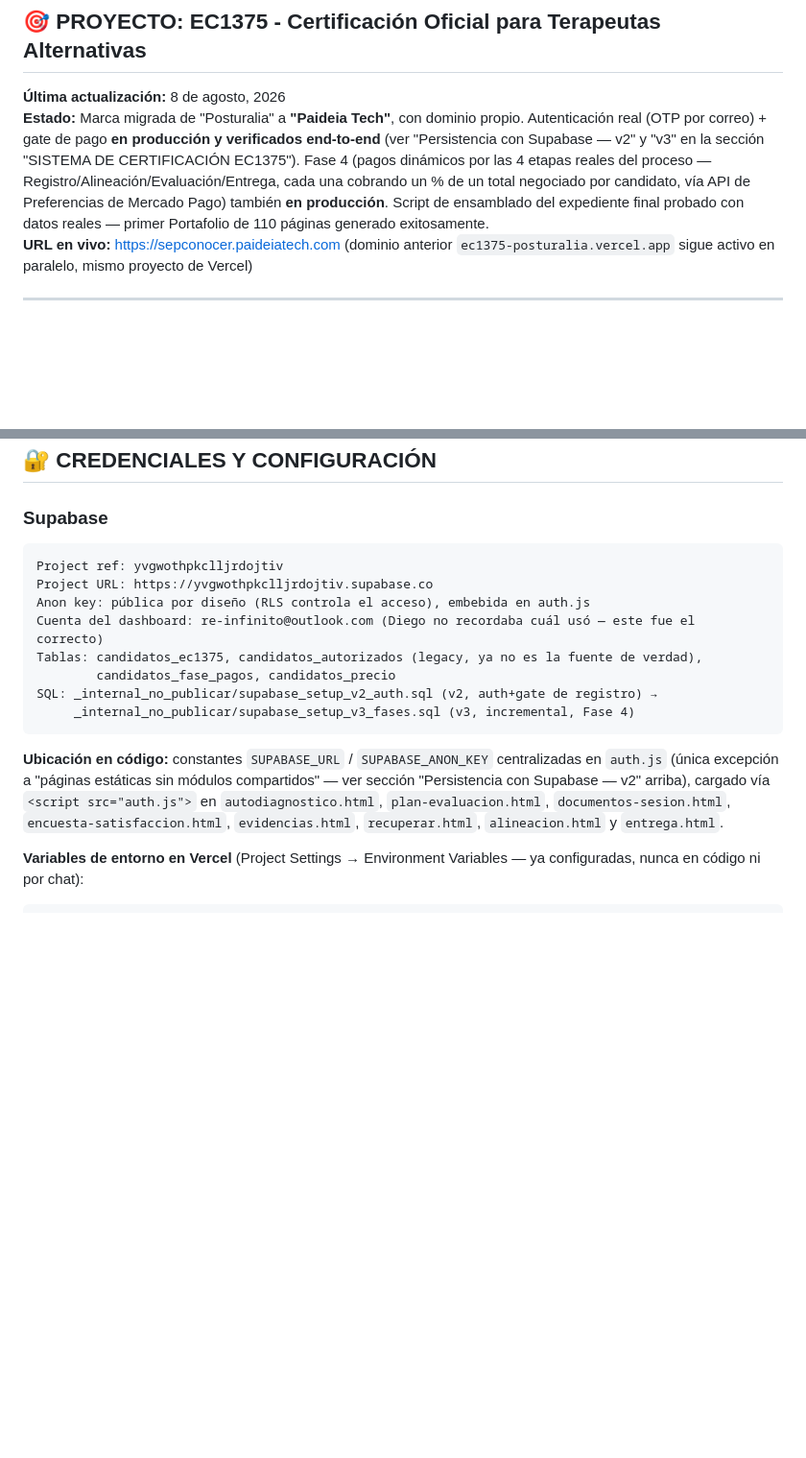
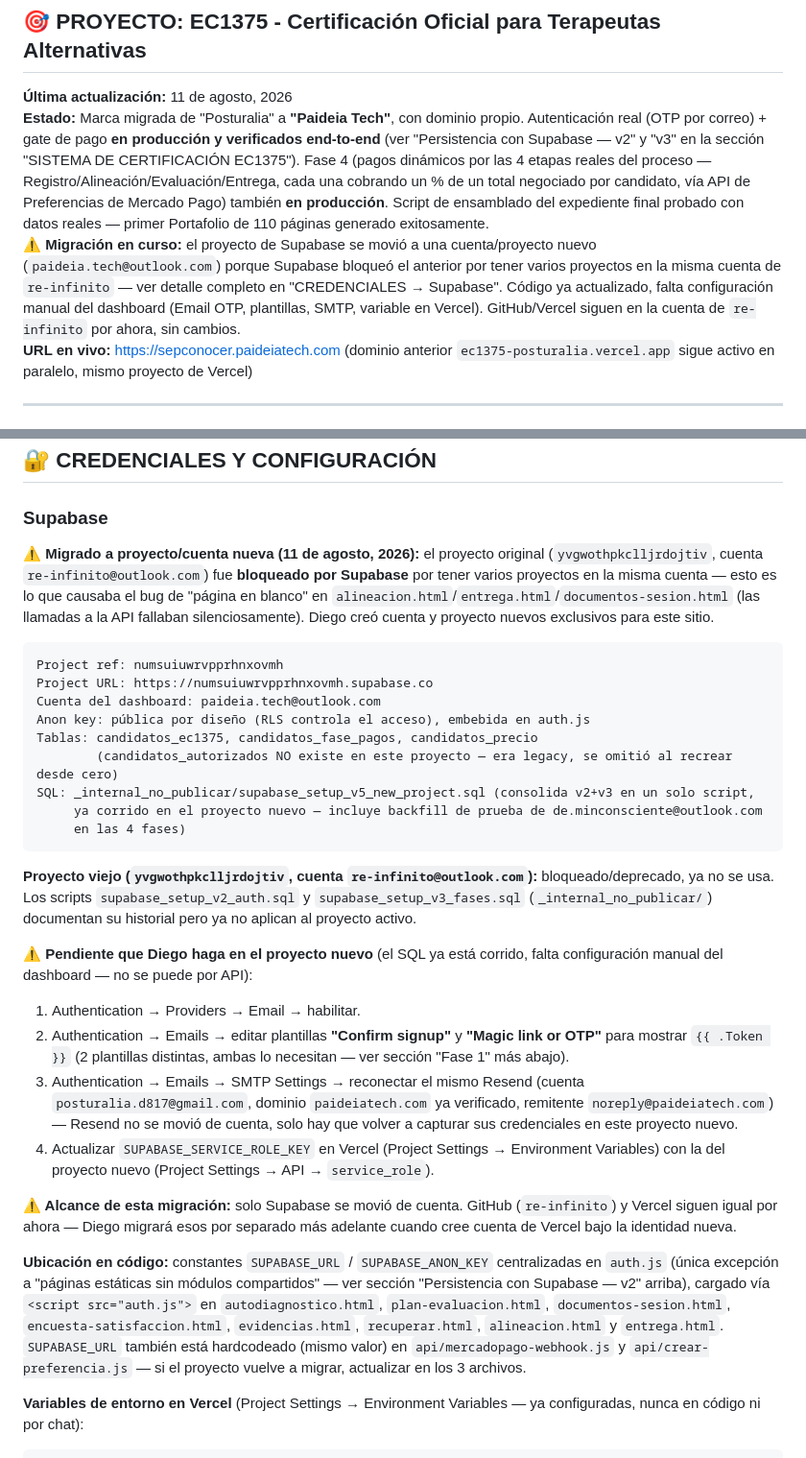
Before and after one commit to re-infinito/ec1375-posturalia, a Markdown page: Claude.md, 2 parts joined by grey strips. Shown at 96% size. Drawn GitHub-style; blank space fills up the shorter version.

Commit message:
Document Supabase migration to new account/project
Old project (yvgwothpkclljrdojtiv, re-infinito account) got blocked by
Supabase for having multiple projects on one account — this explains
the blank-page bug reported on alineacion.html/entrega.html/
documentos-sesion.html (API calls were failing silently). Diego created
a fresh account+project (paideia.tech@outlook.com, numsuiuwrvpprhnxovmh).

Code changes (auth.js + the 2 API functions) are made locally but not
pushed yet — holding until Diego finishes the manual dashboard setup
(Email OTP, templates, SMTP, Vercel env var) so there's no window where
the live site points at a half-configured project.

````diff
--- a/Claude.md
+++ b/Claude.md
@@ -2,8 +2,9 @@
 
 ## 🎯 PROYECTO: EC1375 - Certificación Oficial para Terapeutas Alternativas
 
-**Última actualización:** 8 de agosto, 2026
+**Última actualización:** 11 de agosto, 2026
 **Estado:** Marca migrada de "Posturalia" a **"Paideia Tech"**, con dominio propio. Autenticación real (OTP por correo) + gate de pago **en producción y verificados end-to-end** (ver "Persistencia con Supabase — v2" y "v3" en la sección "SISTEMA DE CERTIFICACIÓN EC1375"). Fase 4 (pagos dinámicos por las 4 etapas reales del proceso — Registro/Alineación/Evaluación/Entrega, cada una cobrando un % de un total negociado por candidato, vía API de Preferencias de Mercado Pago) también **en producción**. Script de ensamblado del expediente final probado con datos reales — primer Portafolio de 110 páginas generado exitosamente.
+**⚠️ Migración en curso:** el proyecto de Supabase se movió a una cuenta/proyecto nuevo (`paideia.tech@outlook.com`) porque Supabase bloqueó el anterior por tener varios proyectos en la misma cuenta de `re-infinito` — ver detalle completo en "CREDENCIALES → Supabase". Código ya actualizado, falta configuración manual del dashboard (Email OTP, plantillas, SMTP, variable en Vercel). GitHub/Vercel siguen en la cuenta de `re-infinito` por ahora, sin cambios.
 **URL en vivo:** https://sepconocer.paideiatech.com (dominio anterior `ec1375-posturalia.vercel.app` sigue activo en paralelo, mismo proyecto de Vercel)
 
 ---
@@ -624,18 +625,32 @@ Diego compartió el documento oficial del proceso (`Proceso EC1375-paideia.pdf`)
 ## 🔐 CREDENCIALES Y CONFIGURACIÓN
 
 ### Supabase
+
+**⚠️ Migrado a proyecto/cuenta nueva (11 de agosto, 2026):** el proyecto original (`yvgwothpkclljrdojtiv`, cuenta `re-infinito@outlook.com`) fue **bloqueado por Supabase** por tener varios proyectos en la misma cuenta — esto es lo que causaba el bug de "página en blanco" en `alineacion.html`/`entrega.html`/`documentos-sesion.html` (las llamadas a la API fallaban silenciosamente). Diego creó cuenta y proyecto nuevos exclusivos para este sitio.
+
 ```
-Project ref: yvgwothpkclljrdojtiv
-Project URL: https://yvgwothpkclljrdojtiv.supabase.co
+Project ref: numsuiuwrvpprhnxovmh
+Project URL: https://numsuiuwrvpprhnxovmh.supabase.co
+Cuenta del dashboard: paideia.tech@outlook.com
 Anon key: pública por diseño (RLS controla el acceso), embebida en auth.js
-Cuenta del dashboard: re-infinito@outlook.com (Diego no recordaba cuál usó — este fue el correcto)
-Tablas: candidatos_ec1375, candidatos_autorizados (legacy, ya no es la fuente de verdad),
-        candidatos_fase_pagos, candidatos_precio
-SQL: _internal_no_publicar/supabase_setup_v2_auth.sql (v2, auth+gate de registro) →
-     _internal_no_publicar/supabase_setup_v3_fases.sql (v3, incremental, Fase 4)
+Tablas: candidatos_ec1375, candidatos_fase_pagos, candidatos_precio
+        (candidatos_autorizados NO existe en este proyecto — era legacy, se omitió al recrear desde cero)
+SQL: _internal_no_publicar/supabase_setup_v5_new_project.sql (consolida v2+v3 en un solo script,
+     ya corrido en el proyecto nuevo — incluye backfill de prueba de de.minconsciente@outlook.com
+     en las 4 fases)
 ```
 
-**Ubicación en código:** constantes `SUPABASE_URL` / `SUPABASE_ANON_KEY` centralizadas en `auth.js` (única excepción a "páginas estáticas sin módulos compartidos" — ver sección "Persistencia con Supabase — v2" arriba), cargado vía `<script src="auth.js">` en `autodiagnostico.html`, `plan-evaluacion.html`, `documentos-sesion.html`, `encuesta-satisfaccion.html`, `evidencias.html`, `recuperar.html`, `alineacion.html` y `entrega.html`.
+**Proyecto viejo (`yvgwothpkclljrdojtiv`, cuenta `re-infinito@outlook.com`):** bloqueado/deprecado, ya no se usa. Los scripts `supabase_setup_v2_auth.sql` y `supabase_setup_v3_fases.sql` (`_internal_no_publicar/`) documentan su historial pero ya no aplican al proyecto activo.
+
+**⚠️ Pendiente que Diego haga en el proyecto nuevo** (el SQL ya está corrido, falta configuración manual del dashboard — no se puede por API):
+1. Authentication → Providers → Email → habilitar.
+2. Authentication → Emails → editar plantillas **"Confirm signup"** y **"Magic link or OTP"** para mostrar `{{ .Token }}` (2 plantillas distintas, ambas lo necesitan — ver sección "Fase 1" más abajo).
+3. Authentication → Emails → SMTP Settings → reconectar el mismo Resend (cuenta `posturalia.d817@gmail.com`, dominio `paideiatech.com` ya verificado, remitente `noreply@paideiatech.com`) — Resend no se movió de cuenta, solo hay que volver a capturar sus credenciales en este proyecto nuevo.
+4. Actualizar `SUPABASE_SERVICE_ROLE_KEY` en Vercel (Project Settings → Environment Variables) con la del proyecto nuevo (Project Settings → API → `service_role`).
+
+**⚠️ Alcance de esta migración:** solo Supabase se movió de cuenta. GitHub (`re-infinito`) y Vercel siguen igual por ahora — Diego migrará esos por separado más adelante cuando cree cuenta de Vercel bajo la identidad nueva.
+
+**Ubicación en código:** constantes `SUPABASE_URL` / `SUPABASE_ANON_KEY` centralizadas en `auth.js` (única excepción a "páginas estáticas sin módulos compartidos" — ver sección "Persistencia con Supabase — v2" arriba), cargado vía `<script src="auth.js">` en `autodiagnostico.html`, `plan-evaluacion.html`, `documentos-sesion.html`, `encuesta-satisfaccion.html`, `evidencias.html`, `recuperar.html`, `alineacion.html` y `entrega.html`. `SUPABASE_URL` también está hardcodeado (mismo valor) en `api/mercadopago-webhook.js` y `api/crear-preferencia.js` — si el proyecto vuelve a migrar, actualizar en los 3 archivos.
 
 **Variables de entorno en Vercel** (Project Settings → Environment Variables — ya configuradas, nunca en código ni por chat):
 ```
````
